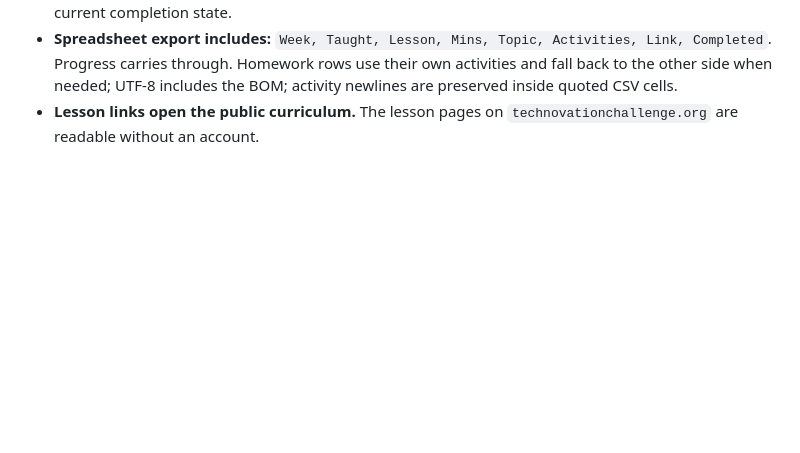
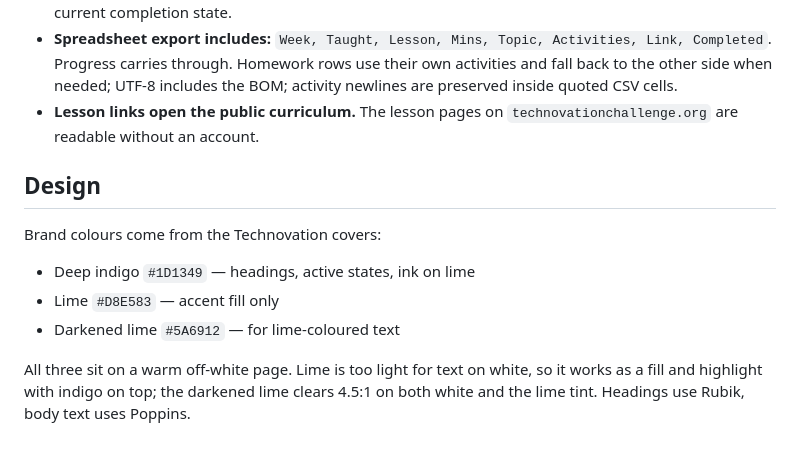
Before and after one commit to RuvaS20/crosswalk, a Markdown page: docs/architecture.md, the part around the change. GitHub-like rendering; blank space fills up the shorter version.

```diff
--- a/docs/architecture.md
+++ b/docs/architecture.md
@@ -276,3 +276,15 @@ Assertions are mutation-tested. When adding one, deliberately break the code it
 - **Print produces a compact one-page planner.** It includes the summary, drawn checkboxes and current completion state.
 - **Spreadsheet export includes:** `Week, Taught, Lesson, Mins, Topic, Activities, Link, Completed`. Progress carries through. Homework rows use their own activities and fall back to the other side when needed; UTF-8 includes the BOM; activity newlines are preserved inside quoted CSV cells.
 - **Lesson links open the public curriculum.** The lesson pages on `technovationchallenge.org` are readable without an account.
+
+## Design
+
+Brand colours come from the Technovation covers:
+
+- Deep indigo `#1D1349` — headings, active states, ink on lime
+- Lime `#D8E583` — accent fill only
+- Darkened lime `#5A6912` — for lime-coloured text
+
+All three sit on a warm off-white page. Lime is too light for text on white, so it
+works as a fill and highlight with indigo on top; the darkened lime clears 4.5:1 on
+both white and the lime tint. Headings use Rubik, body text uses Poppins.
```
Also changed, not shown: README.md (+2 -2 lines).
